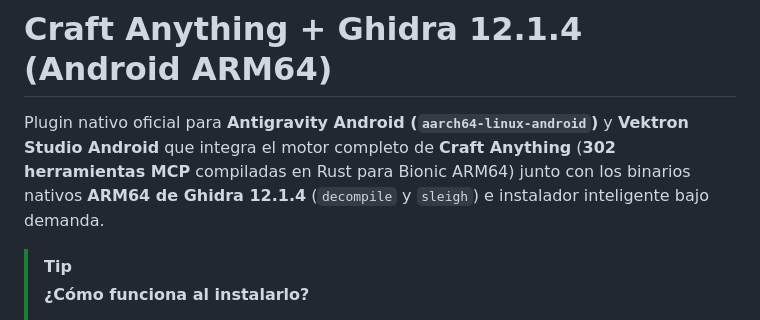
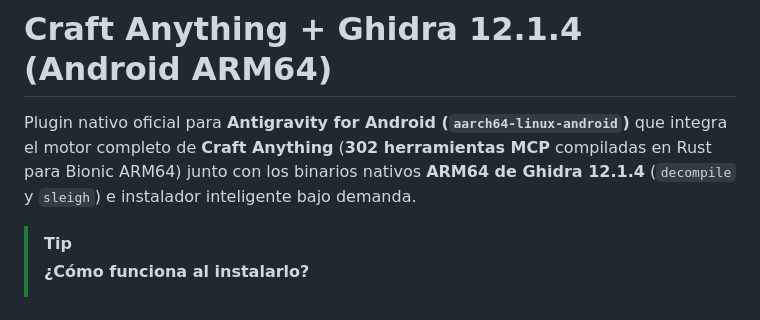
Before and after one commit to Yhoanes/antigravity-android, a Markdown page: plugins/craft-anything/README.md, the part around the change. Drawn GitHub-style.

```diff
--- a/plugins/craft-anything/README.md
+++ b/plugins/craft-anything/README.md
@@ -1,6 +1,6 @@
 # Craft Anything + Ghidra 12.1.4 (Android ARM64)
 
-Plugin nativo oficial para **Antigravity Android (`aarch64-linux-android`)** y **Vektron Studio Android** que integra el motor completo de **Craft Anything** (**302 herramientas MCP** compiladas en Rust para Bionic ARM64) junto con los binarios nativos **ARM64 de Ghidra 12.1.4** (`decompile` y `sleigh`) e instalador inteligente bajo demanda.
+Plugin nativo oficial para **Antigravity for Android (`aarch64-linux-android`)** que integra el motor completo de **Craft Anything** (**302 herramientas MCP** compiladas en Rust para Bionic ARM64) junto con los binarios nativos **ARM64 de Ghidra 12.1.4** (`decompile` y `sleigh`) e instalador inteligente bajo demanda.
 
 > [!TIP]
 > **¿Cómo funciona al instalarlo?**
```
Also changed, not shown: README.md (+16 -13 lines), docs/assets/customizations_marketplace.jpg, 1 other file.
